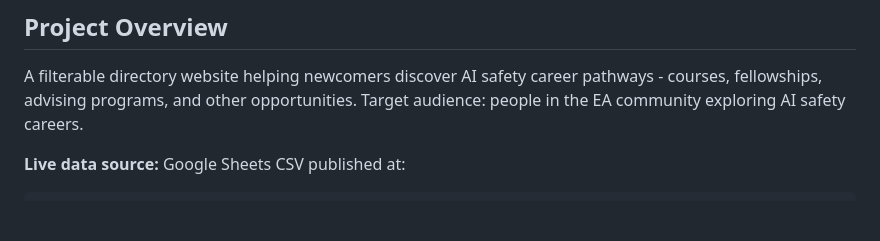
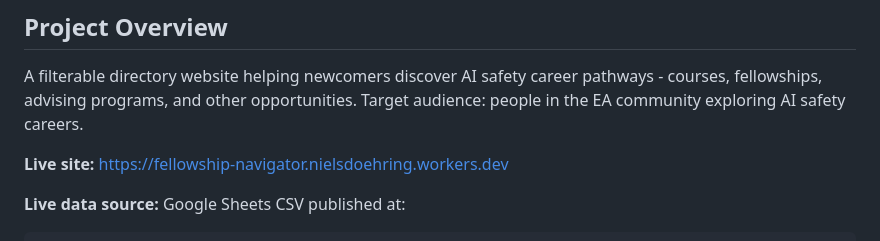
Before and after one commit to 1morestudent/ais_tree, a Markdown page: CLAUDE.md, the part around the change. GitHub-like rendering; blank space fills up the shorter version.

Commit message:
Add live URL to CLAUDE.md
Co-Authored-By: Claude Sonnet 4.6 <noreply@anthropic.com>

````diff
--- a/CLAUDE.md
+++ b/CLAUDE.md
@@ -3,6 +3,8 @@
 ## Project Overview
 
 A filterable directory website helping newcomers discover AI safety career pathways - courses, fellowships, advising programs, and other opportunities. Target audience: people in the EA community exploring AI safety careers.
+
+**Live site:** https://fellowship-navigator.nielsdoehring.workers.dev
 
 **Live data source:** Google Sheets CSV published at:
 ```
````
